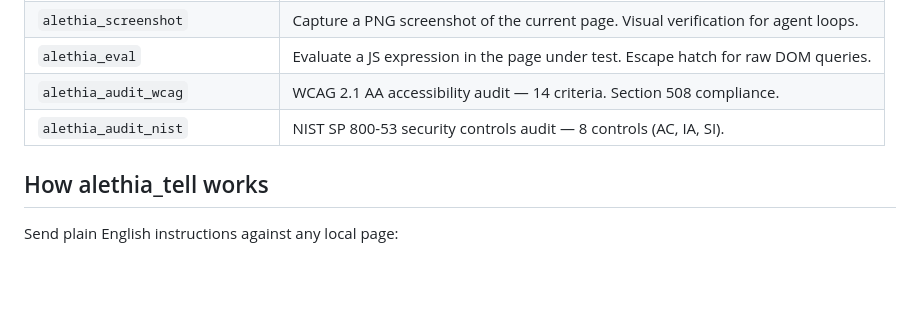
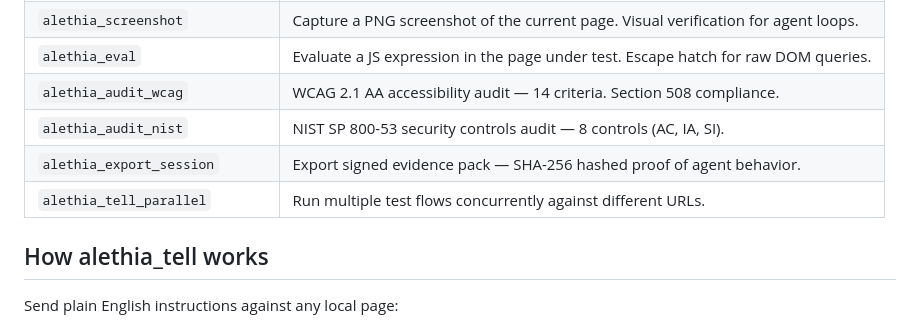
Before and after one commit to vitron-ai/alethia-mcp, a Markdown page: tessl/docs/index.md, the part around the change. Rendered like a GitHub page; blank space fills up the shorter version.

```diff
--- a/tessl/docs/index.md
+++ b/tessl/docs/index.md
@@ -35,6 +35,8 @@ Add to your agent's MCP config (`.mcp.json`, Claude Code settings, Cursor MCP, e
 | `alethia_eval` | Evaluate a JS expression in the page under test. Escape hatch for raw DOM queries. |
 | `alethia_audit_wcag` | WCAG 2.1 AA accessibility audit — 14 criteria. Section 508 compliance. |
 | `alethia_audit_nist` | NIST SP 800-53 security controls audit — 8 controls (AC, IA, SI). |
+| `alethia_export_session` | Export signed evidence pack — SHA-256 hashed proof of agent behavior. |
+| `alethia_tell_parallel` | Run multiple test flows concurrently against different URLs. |
 
 ## How alethia_tell works
 
```
Also changed, not shown: README.md (+6 -0 lines).
